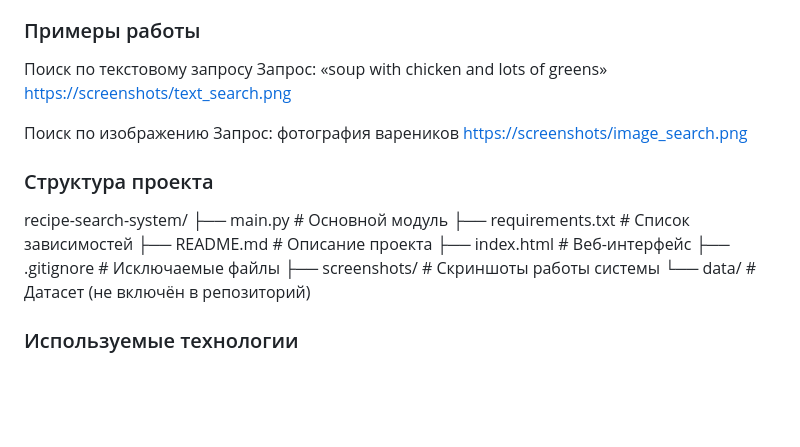
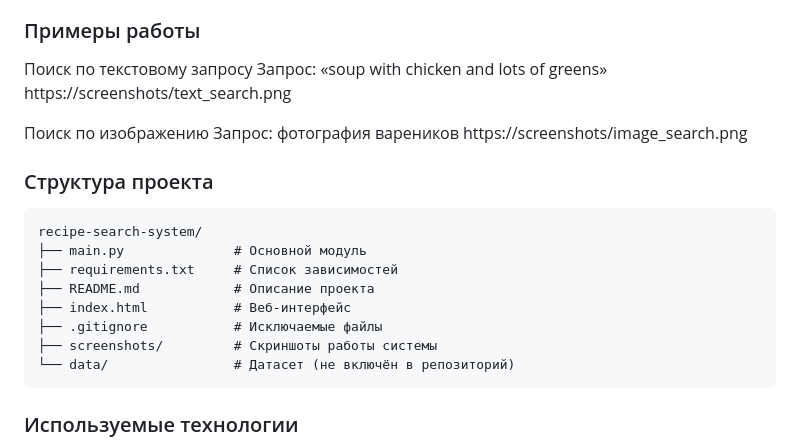
Before and after one commit to XD26/search-system, a Markdown page: README.md, the part around the change. GitHub-like rendering; blank space fills up the shorter version.

````diff
--- a/README.md
+++ b/README.md
@@ -58,13 +58,14 @@ python main.py
 ### Примеры работы
 Поиск по текстовому запросу
 Запрос: «soup with chicken and lots of greens»
-[https://screenshots/text_search.png](https://raw.githubusercontent.com/XD26/search-system/main/screenshots/text_search.png)
+https://screenshots/text_search.png
 
 Поиск по изображению
 Запрос: фотография вареников
-[https://screenshots/image_search.png](https://raw.githubusercontent.com/XD26/search-system/main/screenshots/image_search.png)
+https://screenshots/image_search.png
 
 ### Структура проекта
+```
 recipe-search-system/
 ├── main.py              # Основной модуль
 ├── requirements.txt     # Список зависимостей
@@ -73,7 +74,7 @@ recipe-search-system/
 ├── .gitignore           # Исключаемые файлы
 ├── screenshots/         # Скриншоты работы системы
 └── data/                # Датасет (не включён в репозиторий)
-
+```
 ### Используемые технологии
 Python 3.9	Язык программирования
 PyTorch	Инференс модели CLIP
````
